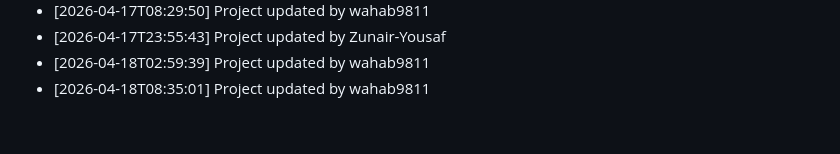
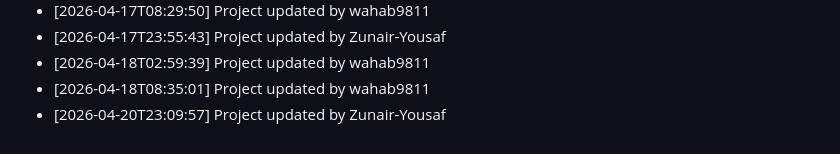
Before and after one commit to wahab9811/Teacher-TimeTable-Management-System, a Markdown page: commit_history.md, the part around the change. Drawn GitHub-style.

```diff
--- a/commit_history.md
+++ b/commit_history.md
@@ -137,3 +137,4 @@
 - [2026-04-17T23:55:43] Project updated by Zunair-Yousaf
 - [2026-04-18T02:59:39] Project updated by wahab9811
 - [2026-04-18T08:35:01] Project updated by wahab9811
+- [2026-04-20T23:09:57] Project updated by Zunair-Yousaf
```
